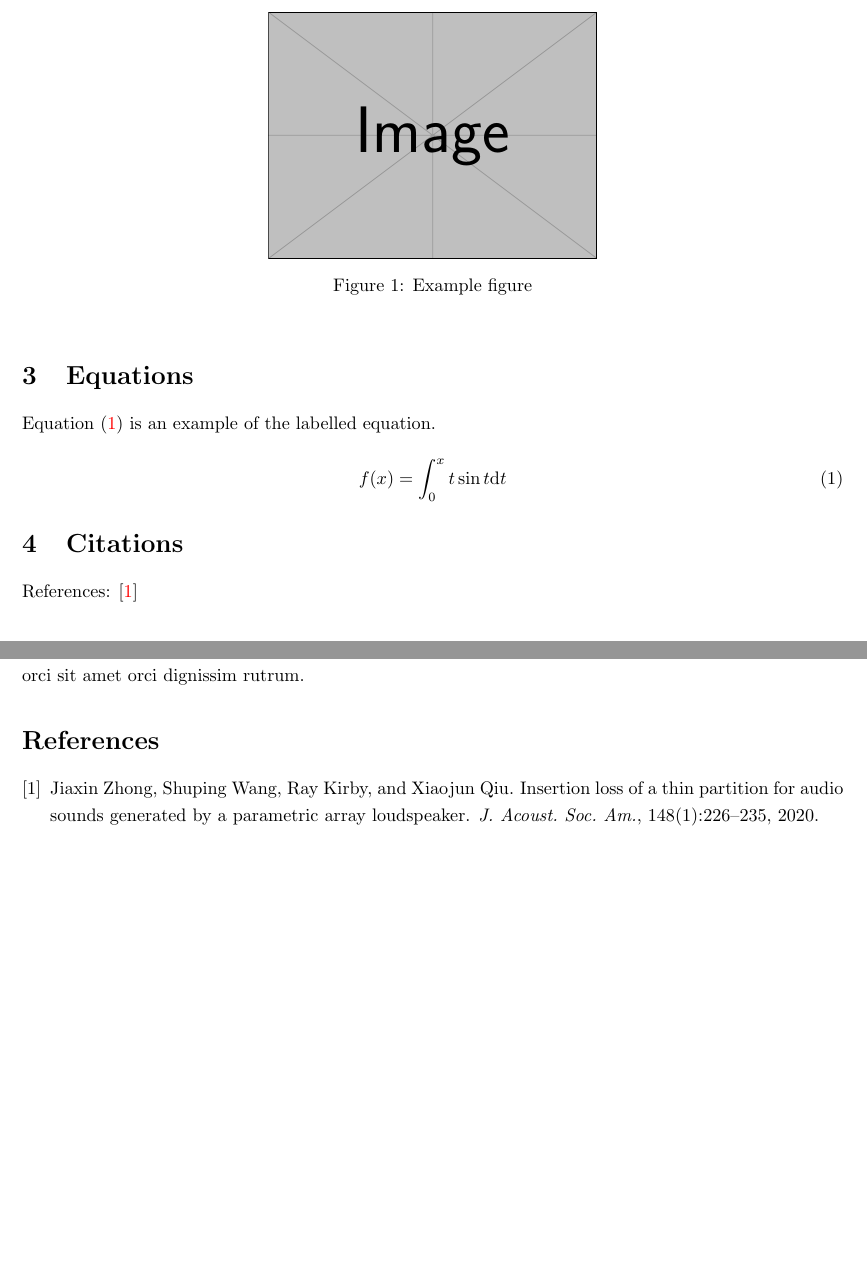
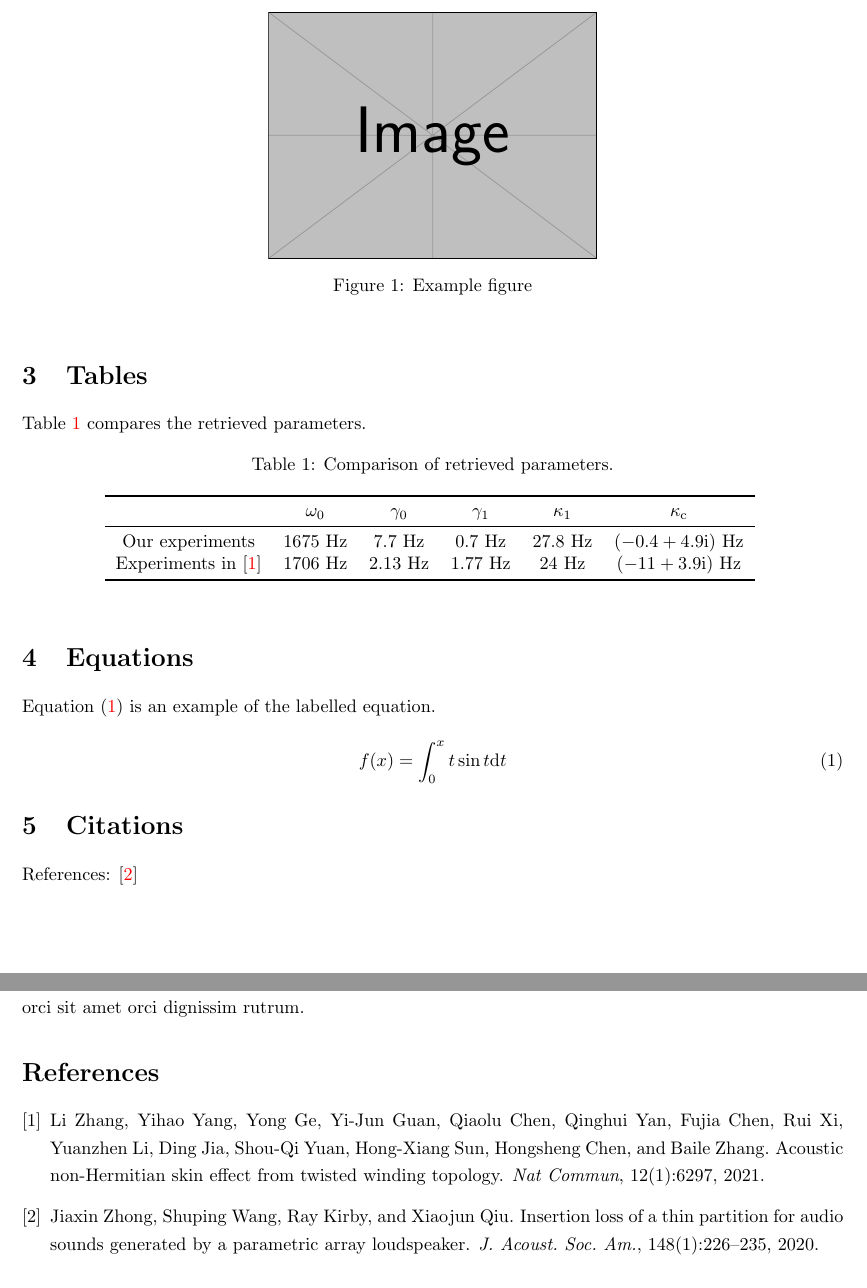
Before and after one commit to JiaxinZhong/AcademicReport, a LaTeX document (AcademicReport.tex, which reads AcademicReport.sty): two parts of pages 2 and 3 of 3 before the commit and two parts of pages 2 and 4 of 4 after it, joined at a grey line, cut so that both start at the same text, the shorter picture padded with empty space. Compiled offline with pdfLaTeX.

Commit message:
add tables

```diff
--- a/AcademicReport.sty
+++ b/AcademicReport.sty
@@ -12,6 +12,9 @@
 %% figures
 \usepackage{graphicx}
 \usepackage{subcaption}
+
+%% table
+\usepackage{booktabs}
 
 
 %% math
--- a/AcademicReport.tex
+++ b/AcademicReport.tex
@@ -69,6 +69,47 @@ Figure~\ref{fig:39:f020390} shows the results of someting.
     \label{fig:39:f020390}
 \end{figure}
 
+\section{Tables}
+Table~\ref{tab:f20} compares the retrieved parameters.
+\begin{table}[!htb]
+    \centering
+    \caption{Comparison of retrieved parameters.}
+    \begin{tabular}{cccccc}
+        \toprule
+         & $\omega_0$
+         & $\gamma_0$
+         & $\gamma_1$
+         & $\kappa_1$
+         & $\kappa_\mathrm{c}$
+         \\
+        \midrule
+        Our experiments
+         &
+         1675~Hz
+         &
+         7.7~Hz
+         &
+         0.7~Hz
+         &
+         27.8~Hz
+         &
+         $\qty(-0.4+4.9\mathrm{i})$ Hz\\
+         Experiments in \cite{Zhang2021AcousticNonHermitianSkin}
+         &
+         1706~Hz
+         &
+         2.13~Hz
+         &
+         1.77~Hz
+         &
+         24~Hz
+         &
+         $\qty(-11+3.9\mathrm{i})$ Hz\\
+        \bottomrule
+    \end{tabular}
+    \label{tab:f20}
+\end{table}
+
 
 \section{Equations}
 Equation~(\ref{eq:29jf2}) is an example of the labelled equation.
```
